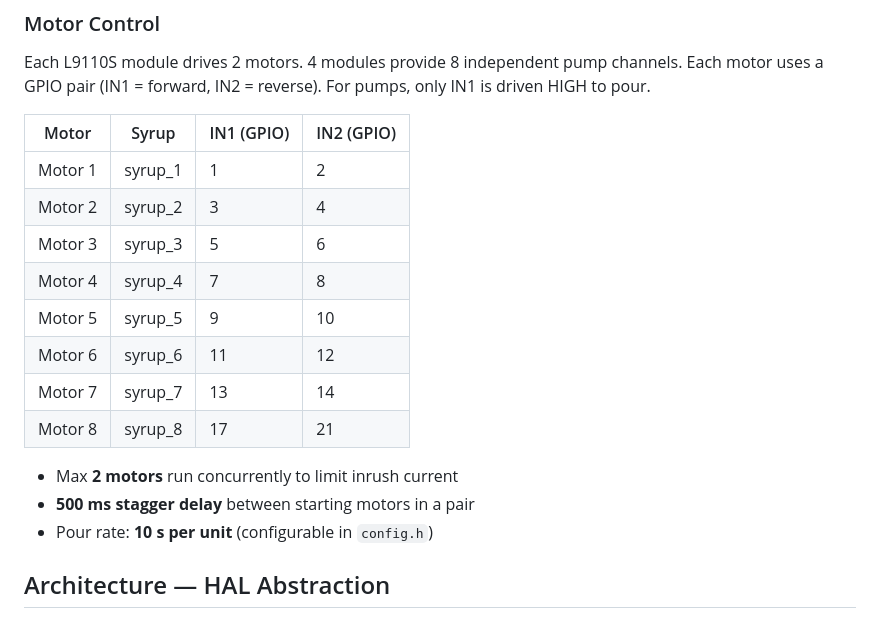
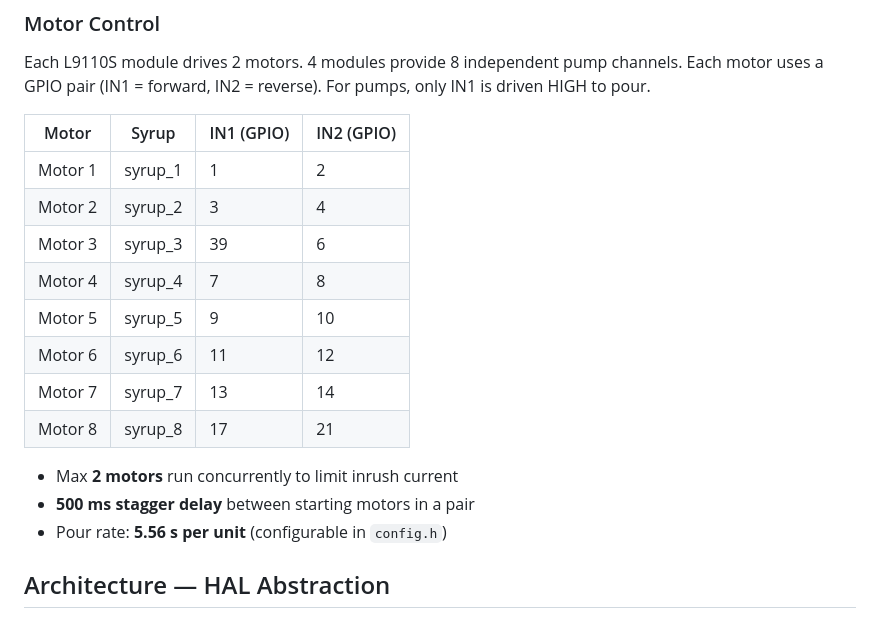
Before and after one commit to olgunx/Syrup-touch, a Markdown page: README.md, the part around one of its changes. Rendered like a GitHub page.

```diff
--- a/README.md
+++ b/README.md
@@ -35,7 +35,7 @@ Each motor uses a GPIO pair (IN1 = forward, IN2 = reverse). For pumps, only IN1
 |-------|-------|------------|------------|
 | Motor 1 | syrup_1 | 1  | 2  |
 | Motor 2 | syrup_2 | 3  | 4  |
-| Motor 3 | syrup_3 | 5  | 6  |
+| Motor 3 | syrup_3 | 39 | 6  |
 | Motor 4 | syrup_4 | 7  | 8  |
 | Motor 5 | syrup_5 | 9  | 10 |
 | Motor 6 | syrup_6 | 11 | 12 |
@@ -44,7 +44,7 @@ Each motor uses a GPIO pair (IN1 = forward, IN2 = reverse). For pumps, only IN1
 
 - Max **2 motors** run concurrently to limit inrush current
 - **500 ms stagger delay** between starting motors in a pair
-- Pour rate: **10 s per unit** (configurable in `config.h`)
+- Pour rate: **5.56 s per unit** (configurable in `config.h`)
 
 ## Architecture — HAL Abstraction
 
```
Also changed, not shown: other parts of README.md (+50 -4 lines).
